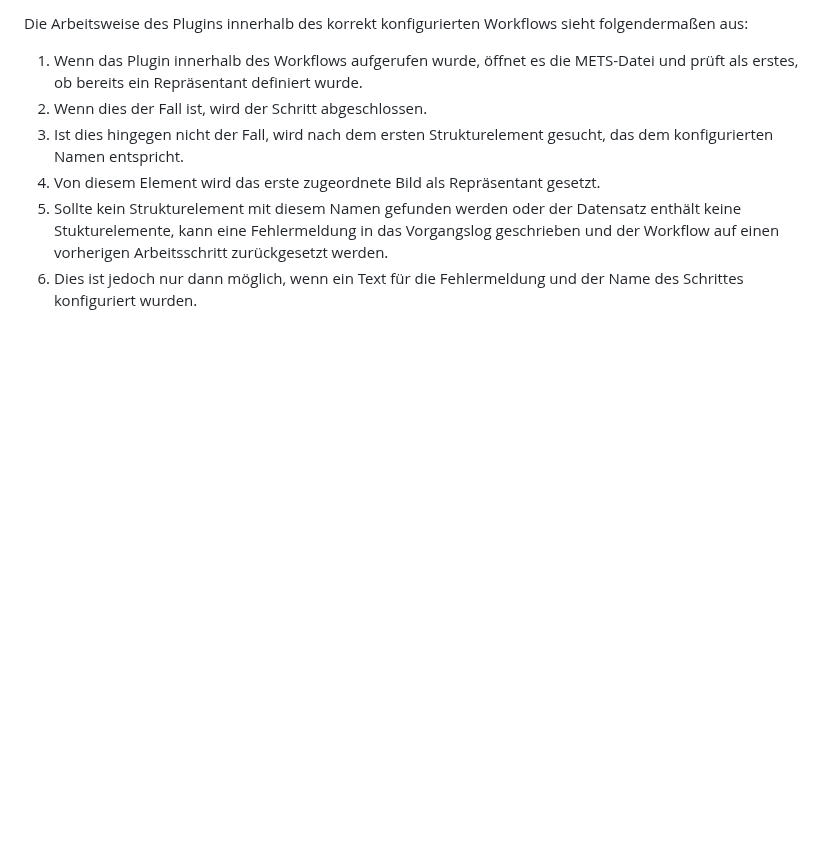
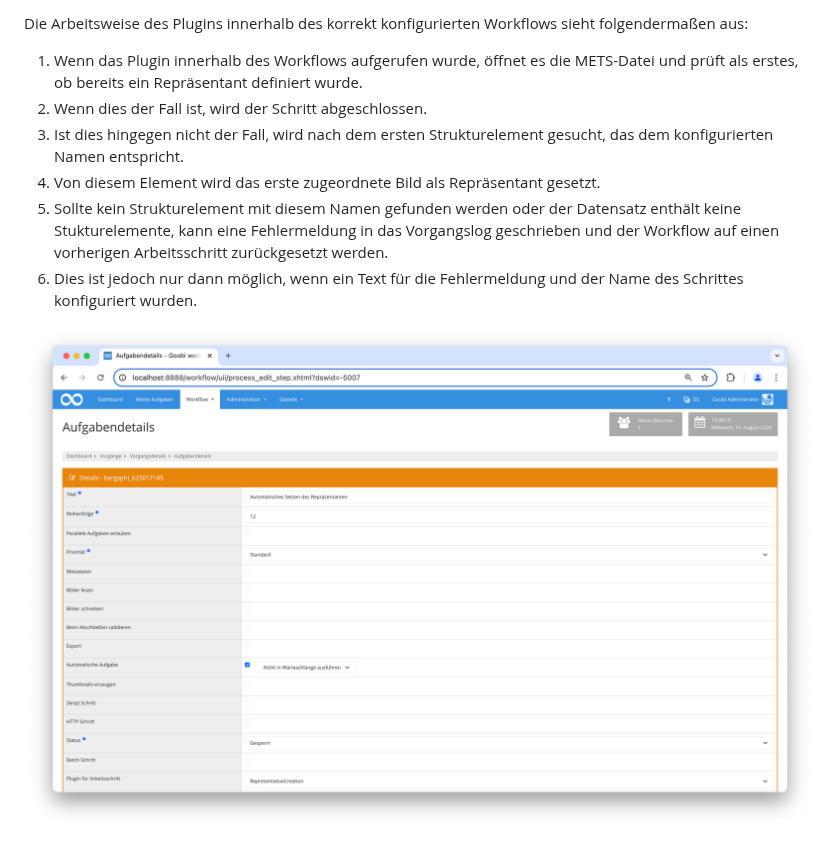
Before and after one commit to intranda/goobi-plugin-step-representative-creation, a Markdown page: docs/index_de.md, the part around the change. Drawn GitHub-style; pictures changed too: docs/screen1_de.png (added); blank space fills up the shorter version.

Commit message:
Screenshots added

```diff
--- a/docs/index_de.md
+++ b/docs/index_de.md
@@ -64,3 +64,5 @@ Die Arbeitsweise des Plugins innerhalb des korrekt konfigurierten Workflows sieh
 4. Von diesem Element wird das erste zugeordnete Bild als Repräsentant gesetzt.
 5. Sollte kein Strukturelement mit diesem Namen gefunden werden oder der Datensatz enthält keine Stukturelemente, kann eine Fehlermeldung in das Vorgangslog geschrieben und der Workflow auf einen vorherigen Arbeitsschritt zurückgesetzt werden.
 6. Dies ist jedoch nur dann möglich, wenn ein Text für die Fehlermeldung und der Name des Schrittes konfiguriert wurden.
+
+![Auwahl des Plugins zur Durchführung des Arbeitsschrittes](screen1_de.png)
```
Also changed, not shown: docs/index_en.md (+2 -0 lines), docs/screen1_en.png (added).
